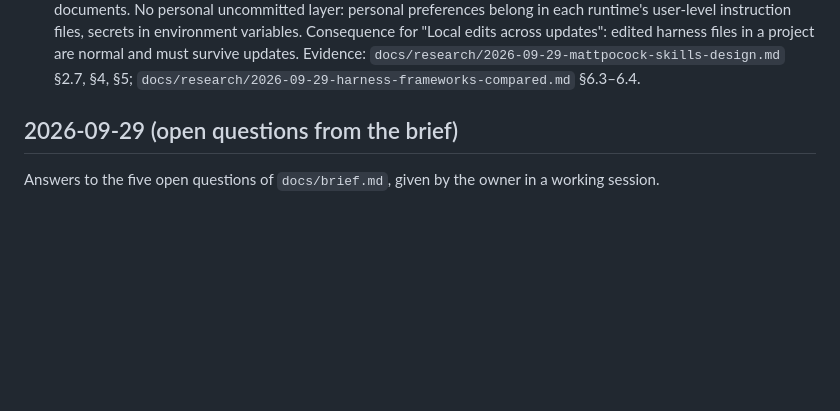
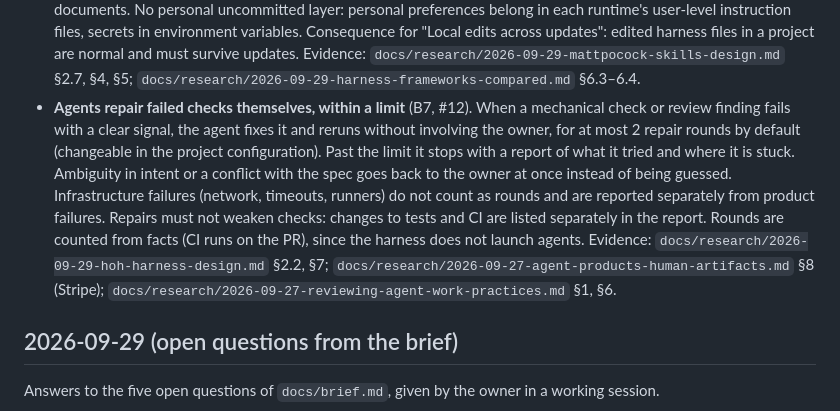
Before and after one commit to KirillSachkov/agent-workbench, a Markdown page: docs/decisions.md, the part around the change. Drawn GitHub-style; blank space fills up the shorter version.

Commit message:
Record B7: bounded self-repair of failed checks
Owner decision on the harness requirements map (#5, ticket #12).

Co-Authored-By: Claude Opus 5.5 <noreply@anthropic.com>

```diff
--- a/docs/decisions.md
+++ b/docs/decisions.md
@@ -71,6 +71,17 @@ Decisions from the harness requirements map, one ticket per decision.
   edited harness files in a project are normal and must survive updates. Evidence:
   `docs/research/2026-09-29-mattpocock-skills-design.md` §2.7, §4, §5;
   `docs/research/2026-09-29-harness-frameworks-compared.md` §6.3–6.4.
+- **Agents repair failed checks themselves, within a limit** (B7, #12). When a mechanical check or
+  review finding fails with a clear signal, the agent fixes it and reruns without involving the owner,
+  for at most 2 repair rounds by default (changeable in the project configuration). Past the limit it
+  stops with a report of what it tried and where it is stuck. Ambiguity in intent or a conflict with
+  the spec goes back to the owner at once instead of being guessed. Infrastructure failures (network,
+  timeouts, runners) do not count as rounds and are reported separately from product failures.
+  Repairs must not weaken checks: changes to tests and CI are listed separately in the report. Rounds
+  are counted from facts (CI runs on the PR), since the harness does not launch agents. Evidence:
+  `docs/research/2026-09-29-hoh-harness-design.md` §2.2, §7;
+  `docs/research/2026-09-27-agent-products-human-artifacts.md` §8 (Stripe);
+  `docs/research/2026-09-27-reviewing-agent-work-practices.md` §1, §6.
 
 ## 2026-09-29 (open questions from the brief)
 
```
Also changed, not shown: CONTEXT.md (+5 -0 lines).
